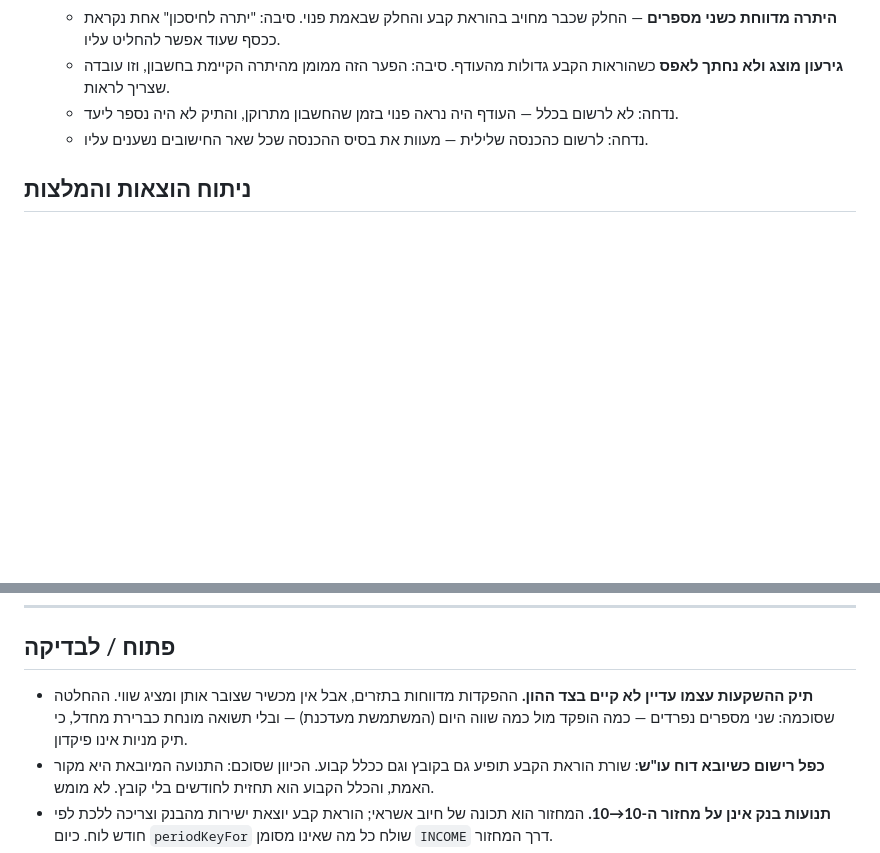
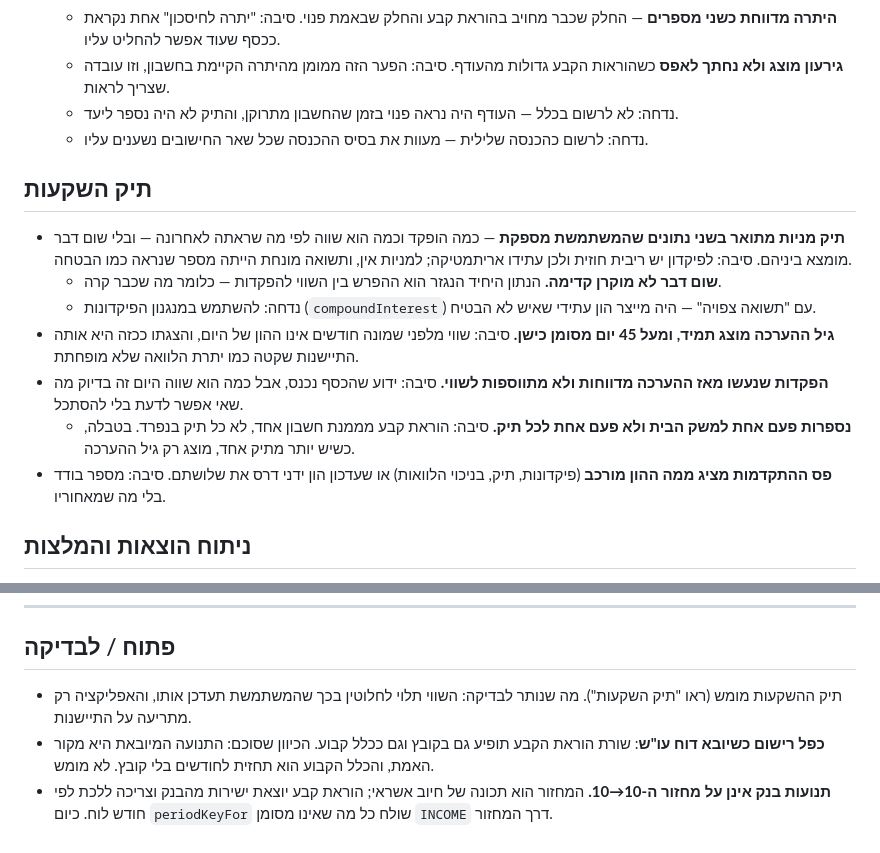
Before and after one commit to Kis-Lev/personal-cfo, a Markdown page: DECISIONS.md, 2 parts joined by grey strips. Drawn GitHub-style; blank space fills up the shorter version.

Commit message:
Record how the share portfolio is described
Why it is two supplied facts rather than a rate, why an assumed return
was rejected, why contributions since the last valuation are reported
but never added to it, and why that figure is counted once for the
household rather than once per portfolio.

Co-Authored-By: Claude Opus 5 <noreply@anthropic.com>

```diff
--- a/DECISIONS.md
+++ b/DECISIONS.md
@@ -79,6 +79,16 @@
   - נדחה: לא לרשום בכלל — העודף היה נראה פנוי בזמן שהחשבון מתרוקן, והתיק לא היה נספר ליעד.
   - נדחה: לרשום כהכנסה שלילית — מעוות את בסיס ההכנסה שכל שאר החישובים נשענים עליו.
 
+## תיק השקעות
+
+- **תיק מניות מתואר בשני נתונים שהמשתמשת מספקת** — כמה הופקד וכמה הוא שווה לפי מה שראתה לאחרונה — ובלי שום דבר מומצא ביניהם. סיבה: לפיקדון יש ריבית חוזית ולכן עתידו אריתמטיקה; למניות אין, ותשואה מונחת הייתה מספר שנראה כמו הבטחה.
+  - **שום דבר לא מוקרן קדימה.** הנתון היחיד הנגזר הוא ההפרש בין השווי להפקדות — כלומר מה שכבר קרה.
+  - נדחה: להשתמש במנגנון הפיקדונות (`compoundInterest`) עם "תשואה צפויה" — היה מייצר הון עתידי שאיש לא הבטיח.
+- **גיל ההערכה מוצג תמיד, ומעל 45 יום מסומן כישן.** סיבה: שווי מלפני שמונה חודשים אינו ההון של היום, והצגתו ככזה היא אותה התיישנות שקטה כמו יתרת הלוואה שלא מופחתת.
+- **הפקדות שנעשו מאז ההערכה מדווחות ולא מתווספות לשווי.** סיבה: ידוע שהכסף נכנס, אבל כמה הוא שווה היום זה בדיוק מה שאי אפשר לדעת בלי להסתכל.
+  - **נספרות פעם אחת למשק הבית ולא פעם אחת לכל תיק.** סיבה: הוראת קבע מממנת חשבון אחד, לא כל תיק בנפרד. בטבלה, כשיש יותר מתיק אחד, מוצג רק גיל ההערכה.
+- **פס ההתקדמות מציג ממה ההון מורכב** (פיקדונות, תיק, בניכוי הלוואות) או שעדכון הון ידני דרס את שלושתם. סיבה: מספר בודד בלי מה שמאחוריו.
+
 ## ניתוח הוצאות והמלצות
 
 - **כל הקטגוריות מחושבות על ציר חודשים משותף, עם אפס בחודש שקט.** סיבה: ציר נפרד לכל קטגוריה הפך הוצאה חד-פעמית בחודש בודד לסדרה באורך 1, וממוצע משוקלל של מספר אחד הוא המספר עצמו — החופשה הוקרנה בסכומה המלא לנצח וסכום החלקים יצא גדול מהשלם. על ציר משותף הממוצע המשוקלל לינארי, ולכן הפילוח מסתכם בדיוק לסך המשתנות.
@@ -153,7 +163,7 @@
 
 ## פתוח / לבדיקה
 
-- **תיק ההשקעות עצמו עדיין לא קיים בצד ההון.** ההפקדות מדווחות בתזרים, אבל אין מכשיר שצובר אותן ומציג שווי. ההחלטה שסוכמה: שני מספרים נפרדים — כמה הופקד מול כמה שווה היום (המשתמשת מעדכנת) — ובלי תשואה מונחת כברירת מחדל, כי תיק מניות אינו פיקדון.
+- תיק ההשקעות מומש (ראו "תיק השקעות"). מה שנותר לבדיקה: השווי תלוי לחלוטין בכך שהמשתמשת תעדכן אותו, והאפליקציה רק מתריעה על התיישנות.
 - **כפל רישום כשיובא דוח עו"ש**: שורת הוראת הקבע תופיע גם בקובץ וגם ככלל קבוע. הכיוון שסוכם: התנועה המיובאת היא מקור האמת, והכלל הקבוע הוא תחזית לחודשים בלי קובץ. לא מומש.
 - **תנועות בנק אינן על מחזור ה-10→10.** המחזור הוא תכונה של חיוב אשראי; הוראת קבע יוצאת ישירות מהבנק וצריכה ללכת לפי חודש לוח. כיום `periodKeyFor` שולח כל מה שאינו מסומן `INCOME` דרך המחזור.
 - תנועות Spotify שכבר יובאו נושאות את הקטגוריה הישנה — לא מהגרות לבד.
```
